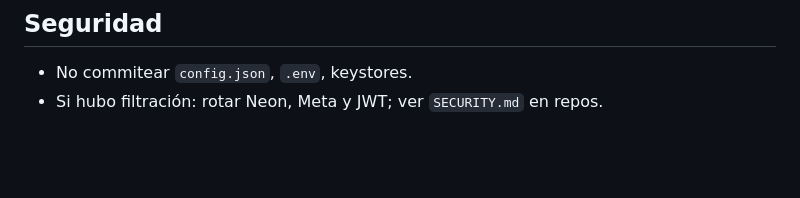
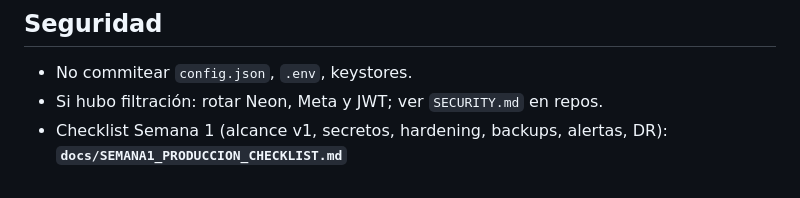
Before and after one commit to LEAVERA77/Pedidos-MG, a Markdown page: docs/RUNBOOK_OPERACION.md, the part around the change. GitHub-like rendering; blank space fills up the shorter version.

Commit message:
docs: checklist Semana 1 produccion + enlace en runbook
made by leavera77

Made-with: Cursor

```diff
--- a/docs/RUNBOOK_OPERACION.md
+++ b/docs/RUNBOOK_OPERACION.md
@@ -67,3 +67,4 @@ Cualquier origen desde el que cargue el front (dominio Pages, `file://` en debug
 
 - No commitear `config.json`, `.env`, keystores.
 - Si hubo filtración: rotar Neon, Meta y JWT; ver `SECURITY.md` en repos.
+- Checklist Semana 1 (alcance v1, secretos, hardening, backups, alertas, DR): **`docs/SEMANA1_PRODUCCION_CHECKLIST.md`**
```
Also changed, not shown: docs/SEMANA1_PRODUCCION_CHECKLIST.md (added, +149 -0 lines).
